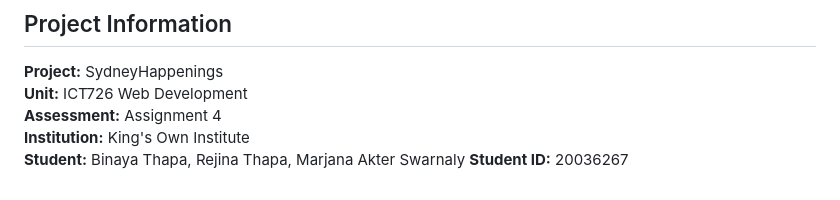
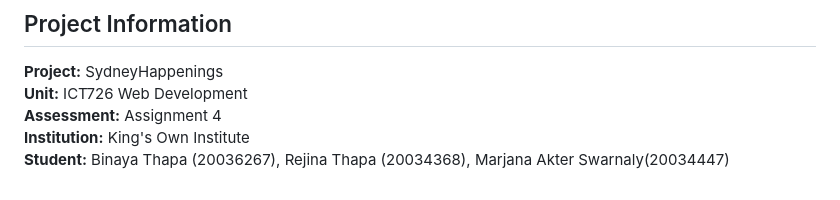
Before and after one commit to 20036267-binaya-thapa/SydneyHappenings, a Markdown page: README.md, the part around the change. GitHub-like rendering.

```diff
--- a/README.md
+++ b/README.md
@@ -362,5 +362,4 @@ Reviews become available to eligible attendees after the event has finished.
 **Unit:** ICT726 Web Development
 **Assessment:** Assignment 4
 **Institution:** King's Own Institute
-**Student:** Binaya Thapa, Rejina Thapa, Marjana Akter Swarnaly
-**Student ID:** 20036267
+**Student:** Binaya Thapa (20036267), Rejina Thapa (20034368), Marjana Akter Swarnaly(20034447)
```
